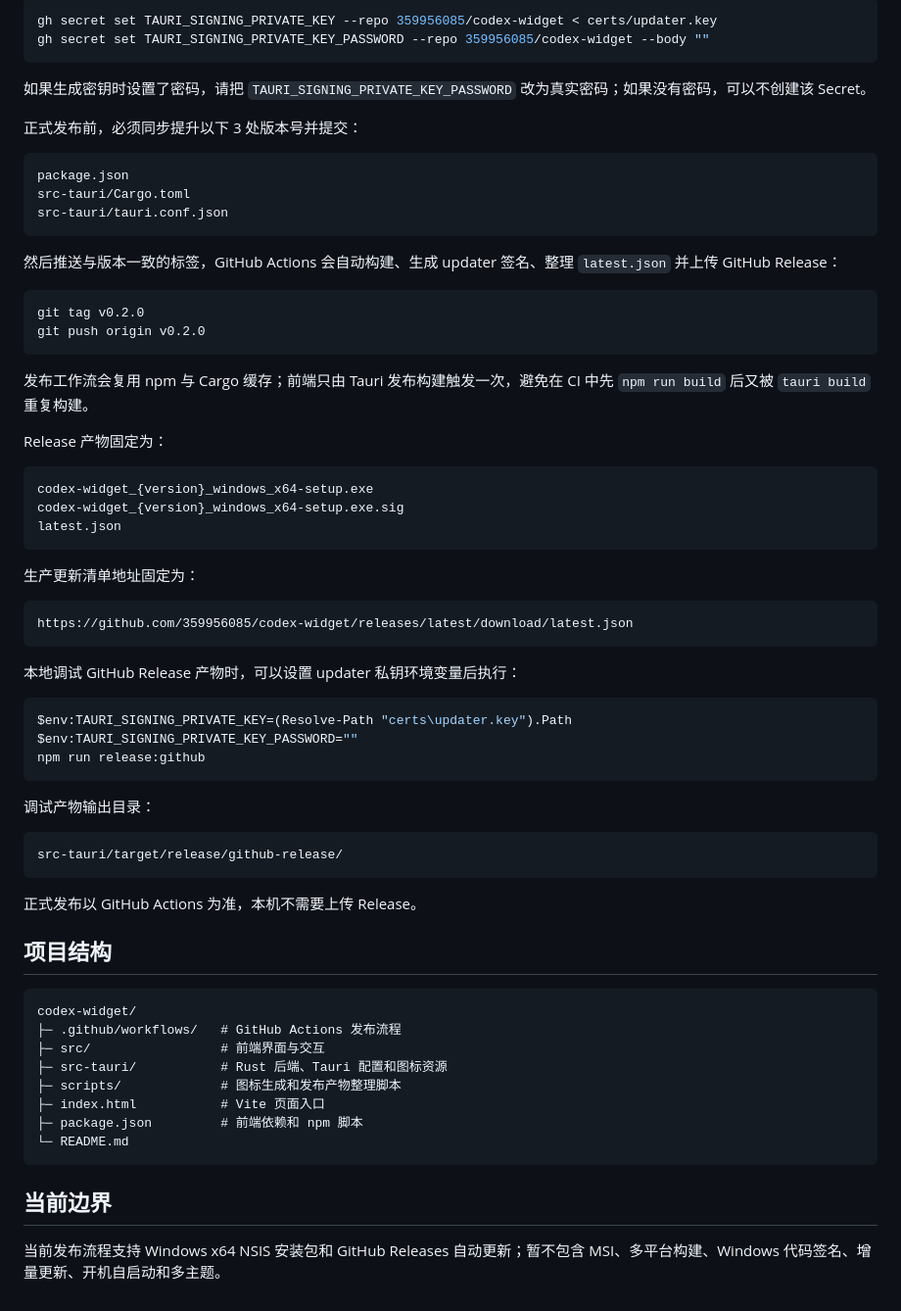
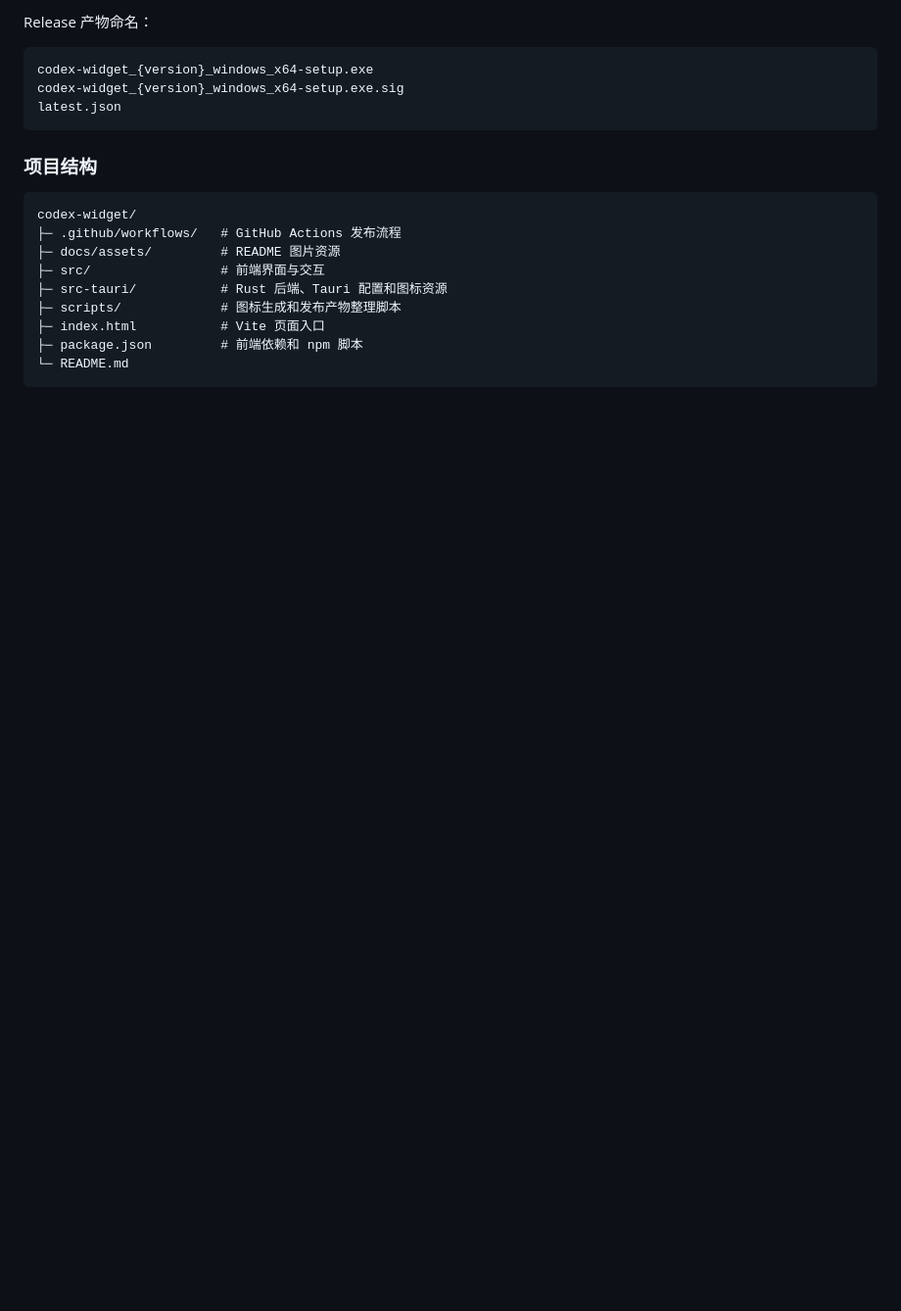
Before and after one commit to 359956085/codex-widget, a Markdown page: README.md, the part around the change printed below. Shown: that part at 98% size. GitHub-like rendering; blank space fills up the shorter version.

````diff
--- a/README.md
+++ b/README.md
@@ -147,28 +109,4 @@ certs/updater.key.pub
-```powershell
-gh secret set TAURI_SIGNING_PRIVATE_KEY --repo 359956085/codex-widget < certs/updater.key
-gh secret set TAURI_SIGNING_PRIVATE_KEY_PASSWORD --repo 359956085/codex-widget --body ""
-```
-
-如果生成密钥时设置了密码，请把 `TAURI_SIGNING_PRIVATE_KEY_PASSWORD` 改为真实密码；如果没有密码，可以不创建该 Secret。
-
-正式发布前，必须同步提升以下 3 处版本号并提交：
-
-```txt
-package.json
-src-tauri/Cargo.toml
-src-tauri/tauri.conf.json
-```
-
-然后推送与版本一致的标签，GitHub Actions 会自动构建、生成 updater 签名、整理 `latest.json` 并上传 GitHub Release：
-
-```powershell
-git tag v0.2.0
-git push origin v0.2.0
-```
-
-发布工作流会复用 npm 与 Cargo 缓存；前端只由 Tauri 发布构建触发一次，避免在 CI 中先 `npm run build` 后又被 `tauri build` 重复构建。
-
-Release 产物固定为：
+Release 产物命名：
 
 ```txt
 codex-widget_{version}_windows_x64-setup.exe
@@ -176,33 +114,12 @@ codex-widget_{version}_windows_x64-setup.exe.sig
 latest.json
 ```
 
-生产更新清单地址固定为：
-
-```txt
-https://github.com/359956085/codex-widget/releases/latest/download/latest.json
-```
-
-本地调试 GitHub Release 产物时，可以设置 updater 私钥环境变量后执行：
-
-```powershell
-$env:TAURI_SIGNING_PRIVATE_KEY=(Resolve-Path "certs\updater.key").Path
-$env:TAURI_SIGNING_PRIVATE_KEY_PASSWORD=""
-npm run release:github
-```
-
-调试产物输出目录：
-
-```txt
-src-tauri/target/release/github-release/
-```
-
-正式发布以 GitHub Actions 为准，本机不需要上传 Release。
-
-## 项目结构
+### 项目结构
 
 ```txt
 codex-widget/
 ├─ .github/workflows/   # GitHub Actions 发布流程
+├─ docs/assets/         # README 图片资源
 ├─ src/                 # 前端界面与交互
 ├─ src-tauri/           # Rust 后端、Tauri 配置和图标资源
 ├─ scripts/             # 图标生成和发布产物整理脚本
@@ -210,7 +127,3 @@ codex-widget/
 ├─ package.json         # 前端依赖和 npm 脚本
 └─ README.md
 ```
-
-## 当前边界
-
-当前发布流程支持 Windows x64 NSIS 安装包和 GitHub Releases 自动更新；暂不包含 MSI、多平台构建、Windows 代码签名、增量更新、开机自启动和多主题。
````
Also changed, not shown: other parts of README.md (+62 -100 lines), README.en.md (added, +74 -0 lines), docs/assets/ui-ball.png (added), docs/assets/ui-panel.png (added).
